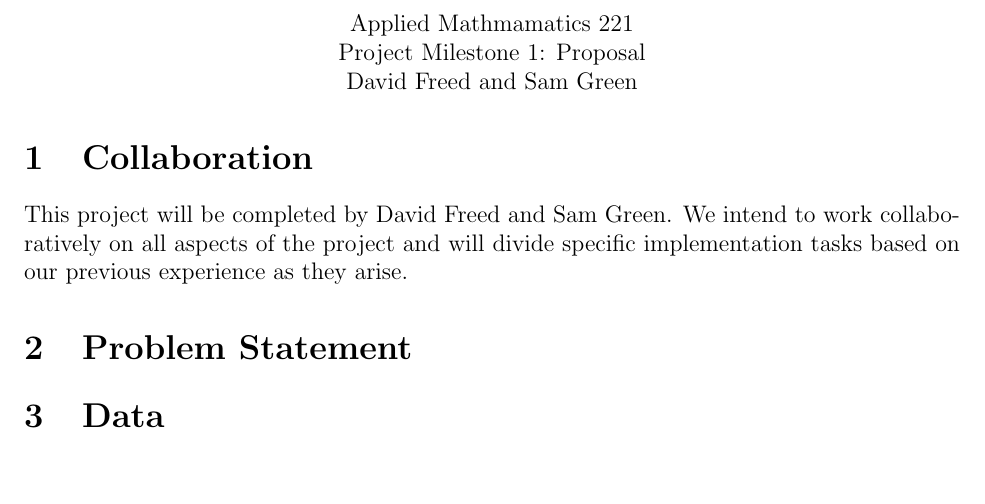
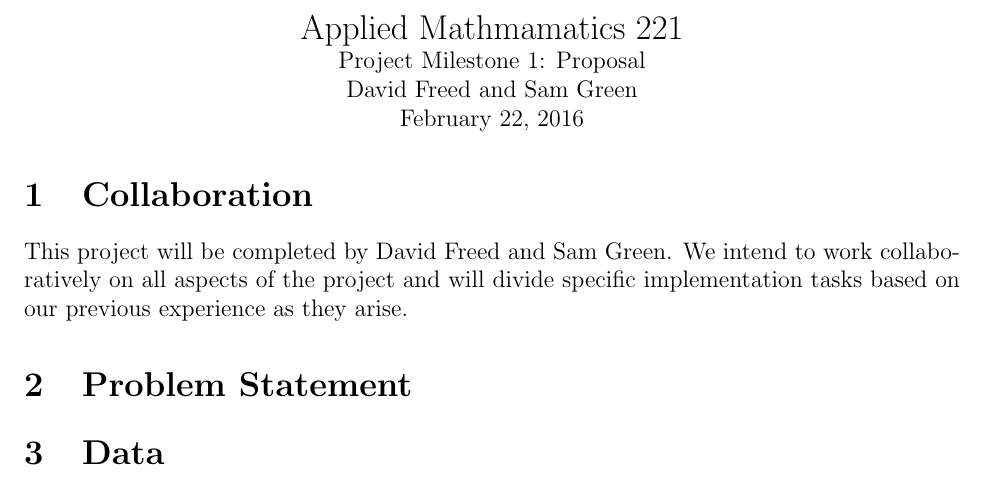
Before and after one commit to greensam/am221project, a LaTeX document (milestone1.tex): part of the page, cut so that both start at the same text, the shorter picture padded with empty space. Compiled offline with pdfLaTeX.

Commit message:
add date and sections

```diff
--- a/milestone1.tex
+++ b/milestone1.tex
@@ -3,9 +3,10 @@
 
 \begin{document}
 \begin{center}
-Applied Mathmamatics 221\\
+{\Large Applied Mathmamatics 221}\\
 Project Milestone 1: Proposal\\
-David Freed and Sam Green
+David Freed and Sam Green\\
+\today
 \end{center}
 
 \section{Collaboration}
```
Also changed, not shown: makefile (added), milestone1.pdf (added), 2 other files.
